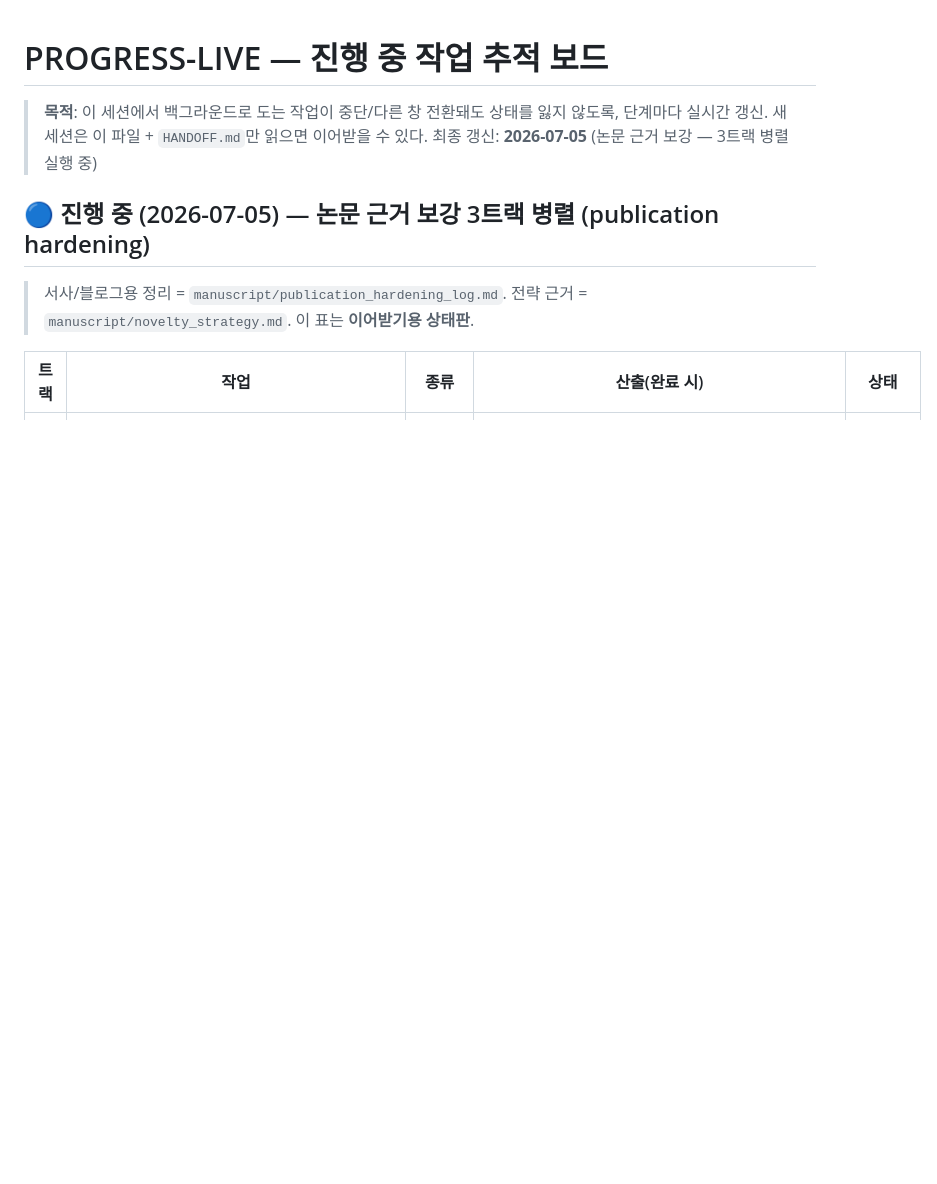
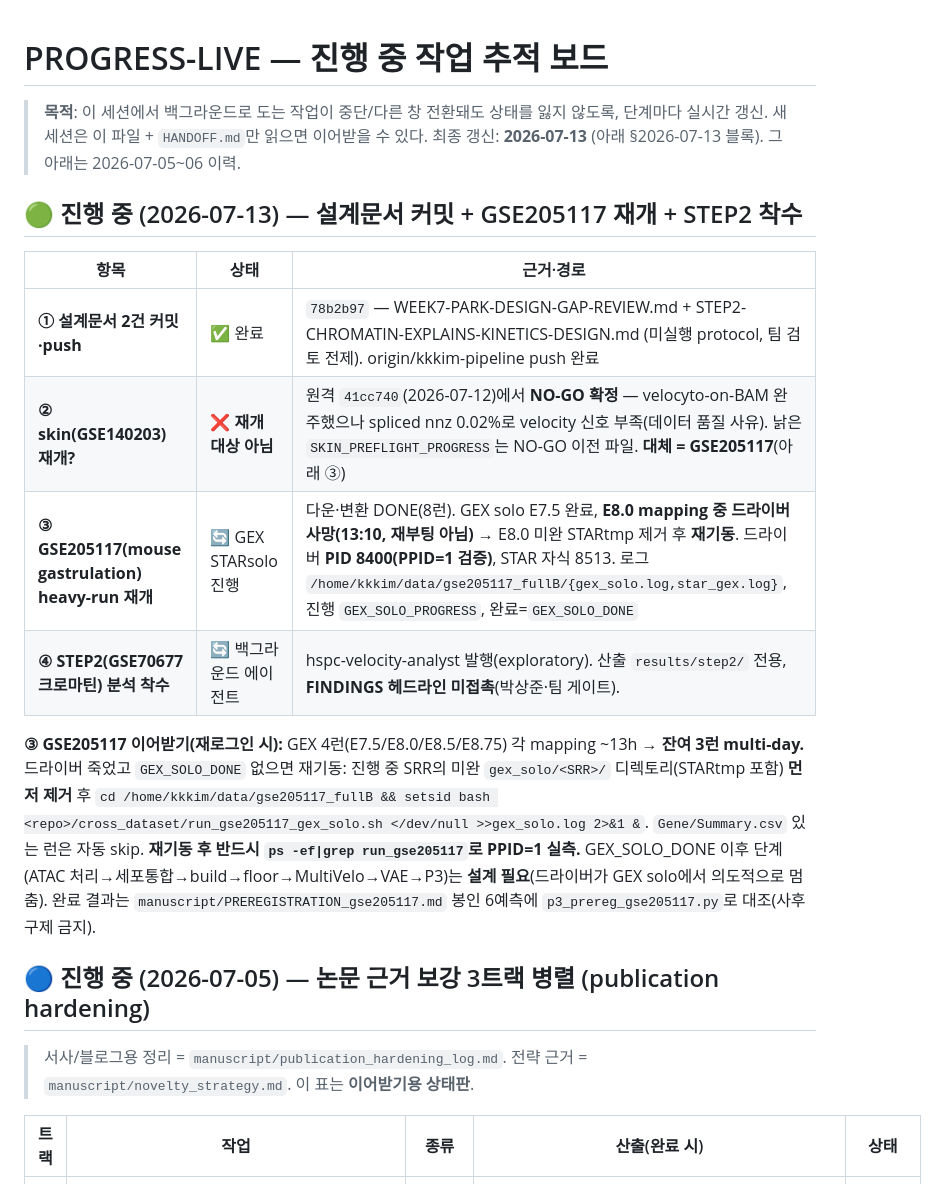
Before and after one commit to biospin/BioProject01, a Markdown page: pipeline/hspc-velocity-benchmark/PROGRESS-LIVE.md, the part around the change. GitHub-like rendering; blank space fills up the shorter version.

Commit message:
상태: 2026-07-13 진행 기록 — GSE205117 GEX 재개(E8.0 STARtmp 정리·PPID=1 재기동) + STEP2 착수 + skin NO-GO 반영

```diff
--- a/pipeline/hspc-velocity-benchmark/PROGRESS-LIVE.md
+++ b/pipeline/hspc-velocity-benchmark/PROGRESS-LIVE.md
@@ -1,7 +1,18 @@
 # PROGRESS-LIVE — 진행 중 작업 추적 보드
 
 > **목적**: 이 세션에서 백그라운드로 도는 작업이 중단/다른 창 전환돼도 상태를 잃지 않도록, 단계마다 실시간 갱신. 새 세션은 이 파일 + `HANDOFF.md`만 읽으면 이어받을 수 있다.
-> 최종 갱신: **2026-07-05** (논문 근거 보강 — 3트랙 병렬 실행 중)
+> 최종 갱신: **2026-07-13** (아래 §2026-07-13 블록). 그 아래는 2026-07-05~06 이력.
+
+## 🟢 진행 중 (2026-07-13) — 설계문서 커밋 + GSE205117 재개 + STEP2 착수
+
+| 항목 | 상태 | 근거·경로 |
+|---|---|---|
+| **① 설계문서 2건 커밋·push** | ✅ 완료 | `78b2b97` — WEEK7-PARK-DESIGN-GAP-REVIEW.md + STEP2-CHROMATIN-EXPLAINS-KINETICS-DESIGN.md (미실행 protocol, 팀 검토 전제). origin/kkkim-pipeline push 완료 |
+| **② skin(GSE140203) 재개?** | ❌ **재개 대상 아님** | 원격 `41cc740`(2026-07-12)에서 **NO-GO 확정** — velocyto-on-BAM 완주했으나 spliced nnz 0.02%로 velocity 신호 부족(데이터 품질 사유). 낡은 `SKIN_PREFLIGHT_PROGRESS`는 NO-GO 이전 파일. **대체 = GSE205117**(아래 ③) |
+| **③ GSE205117(mouse gastrulation) heavy-run 재개** | 🔄 GEX STARsolo 진행 | 다운·변환 DONE(8런). GEX solo E7.5 완료, **E8.0 mapping 중 드라이버 사망(13:10, 재부팅 아님)** → E8.0 미완 STARtmp 제거 후 **재기동**. 드라이버 **PID 8400(PPID=1 검증)**, STAR 자식 8513. 로그 `/home/kkkim/data/gse205117_fullB/{gex_solo.log,star_gex.log}`, 진행 `GEX_SOLO_PROGRESS`, 완료=`GEX_SOLO_DONE` |
+| **④ STEP2(GSE70677 크로마틴) 분석 착수** | 🔄 백그라운드 에이전트 | hspc-velocity-analyst 발행(exploratory). 산출 `results/step2/` 전용, **FINDINGS 헤드라인 미접촉**(박상준·팀 게이트). |
+
+**③ GSE205117 이어받기(재로그인 시):** GEX 4런(E7.5/E8.0/E8.5/E8.75) 각 mapping ~13h → **잔여 3런 multi-day.** 드라이버 죽었고 `GEX_SOLO_DONE` 없으면 재기동: 진행 중 SRR의 미완 `gex_solo/<SRR>/` 디렉토리(STARtmp 포함) **먼저 제거** 후 `cd /home/kkkim/data/gse205117_fullB && setsid bash <repo>/cross_dataset/run_gse205117_gex_solo.sh </dev/null >>gex_solo.log 2>&1 &`. `Gene/Summary.csv` 있는 런은 자동 skip. **재기동 후 반드시 `ps -ef|grep run_gse205117`로 PPID=1 실측.** GEX_SOLO_DONE 이후 단계(ATAC 처리→세포통합→build→floor→MultiVelo→VAE→P3)는 **설계 필요**(드라이버가 GEX solo에서 의도적으로 멈춤). 완료 결과는 `manuscript/PREREGISTRATION_gse205117.md` 봉인 6예측에 `p3_prereg_gse205117.py`로 대조(사후구제 금지).
 
 ## 🔵 진행 중 (2026-07-05) — 논문 근거 보강 3트랙 병렬 (publication hardening)
 > 서사/블로그용 정리 = `manuscript/publication_hardening_log.md`. 전략 근거 = `manuscript/novelty_strategy.md`. 이 표는 **이어받기용 상태판**.
```
